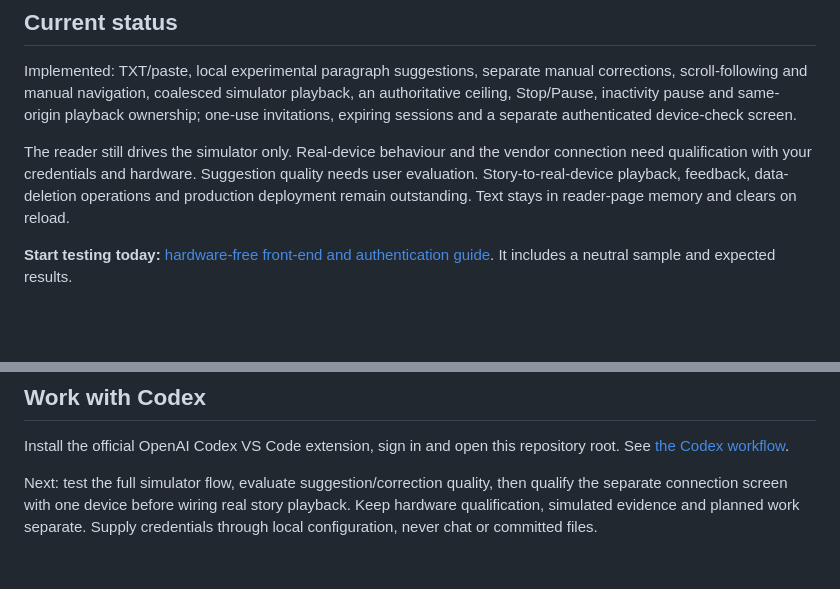
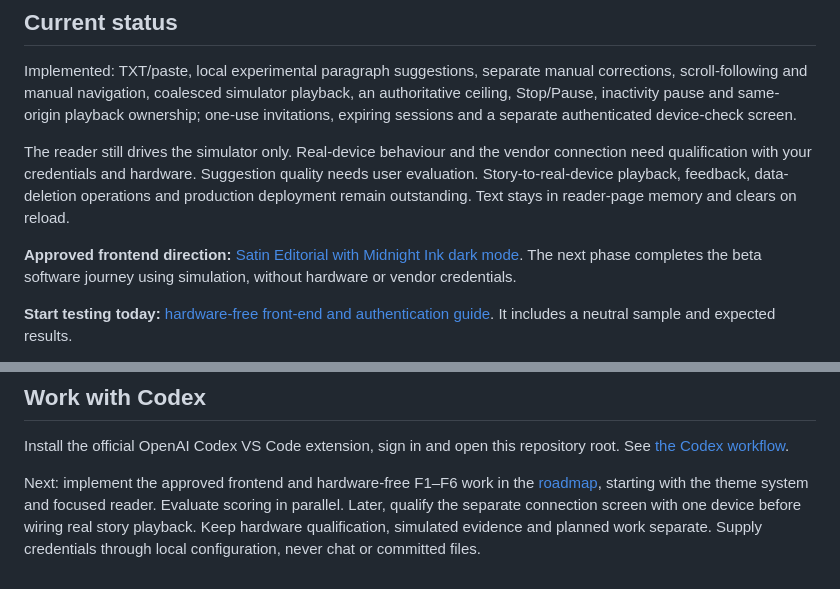
Before and after one commit to adharasi/SatinLore, a Markdown page: README.md, 2 parts joined by grey strips. Rendered like a GitHub page; blank space fills up the shorter version.

Commit message:
docs: link approved frontend and hardware-free development plan

```diff
--- a/README.md
+++ b/README.md
@@ -7,6 +7,8 @@ A browser-first reader for synchronising users' text with a supported Lovense de
 Implemented: TXT/paste, local experimental paragraph suggestions, separate manual corrections, scroll-following and manual navigation, coalesced simulator playback, an authoritative ceiling, Stop/Pause, inactivity pause and same-origin playback ownership; one-use invitations, expiring sessions and a separate authenticated device-check screen.
 
 The reader still drives the simulator only. Real-device behaviour and the vendor connection need qualification with your credentials and hardware. Suggestion quality needs user evaluation. Story-to-real-device playback, feedback, data-deletion operations and production deployment remain outstanding. Text stays in reader-page memory and clears on reload.
+
+**Approved frontend direction:** [Satin Editorial with Midnight Ink dark mode](docs/frontend-design.md). The next phase completes the beta software journey using simulation, without hardware or vendor credentials.
 
 **Start testing today:** [hardware-free front-end and authentication guide](docs/test-today.md). It includes a neutral sample and expected results.
 
@@ -76,4 +78,4 @@ Optional browser integration checks use Playwright and a fake vendor SDK. See th
 
 Install the official OpenAI Codex VS Code extension, sign in and open this repository root. See [the Codex workflow](docs/codex.md).
 
-Next: test the full simulator flow, evaluate suggestion/correction quality, then qualify the separate connection screen with one device before wiring real story playback. Keep hardware qualification, simulated evidence and planned work separate. Supply credentials through local configuration, never chat or committed files.
+Next: implement the approved frontend and hardware-free F1–F6 work in the [roadmap](docs/beta-roadmap.md), starting with the theme system and focused reader. Evaluate scoring in parallel. Later, qualify the separate connection screen with one device before wiring real story playback. Keep hardware qualification, simulated evidence and planned work separate. Supply credentials through local configuration, never chat or committed files.
```
